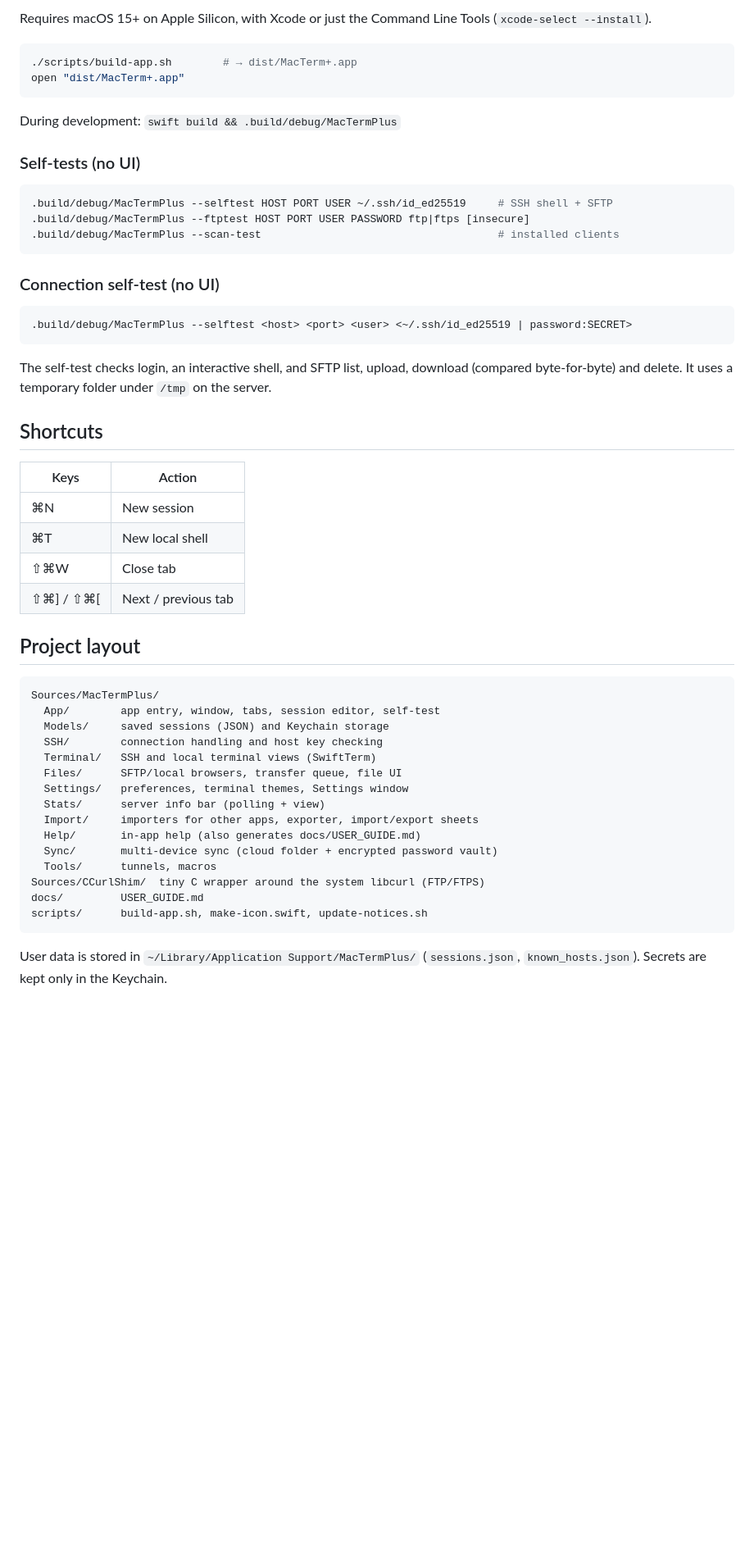
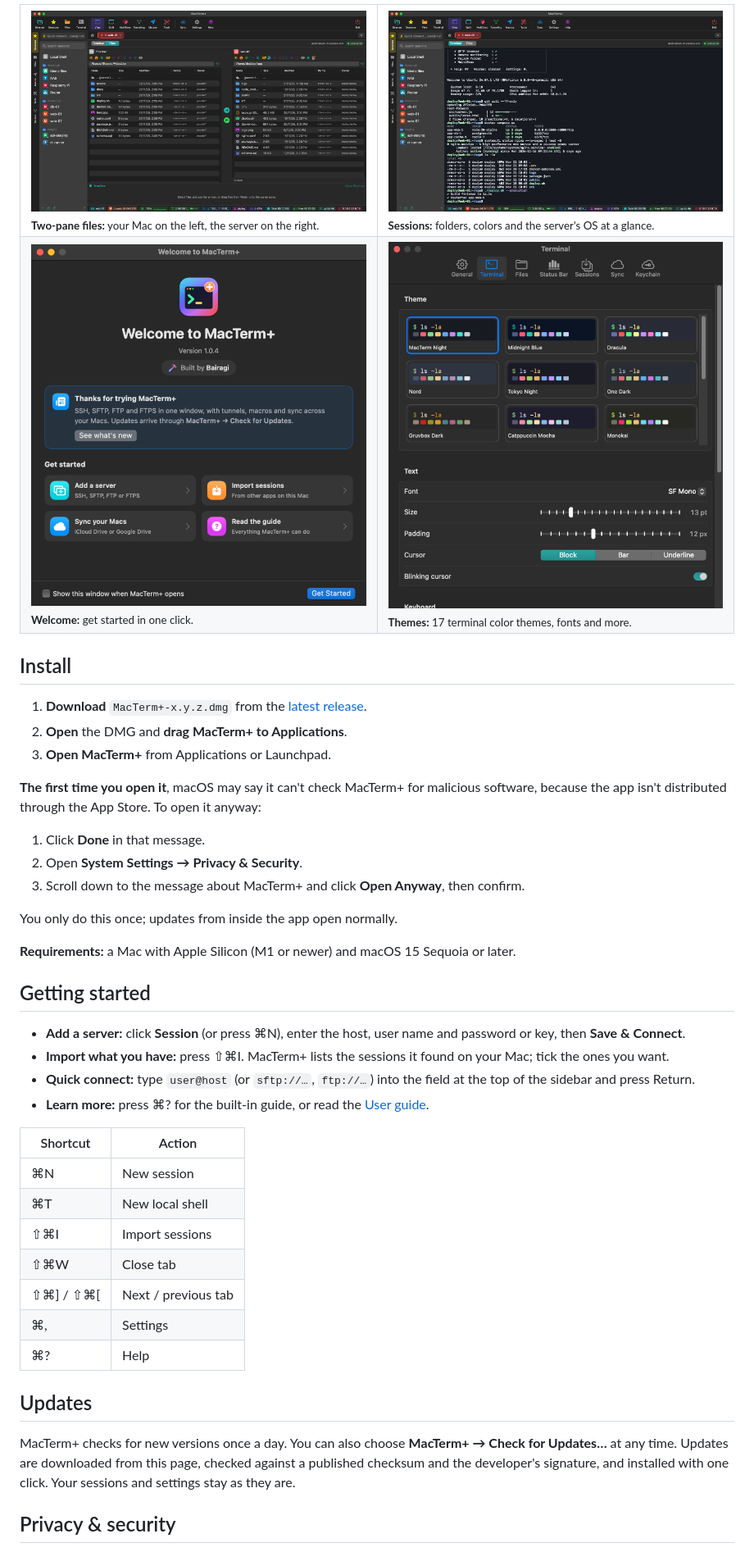
Before and after one commit to engsawankumar/MacTermPlus, a Markdown page: README.md, the part around one of its changes. Shown at 82% size. GitHub-like rendering; pictures changed too: docs/images/files.png (added), docs/images/sessions.png (added), docs/images/themes.png (added); blank space fills up the shorter version.

````diff
--- a/README.md
+++ b/README.md
@@ -37,57 +47,54 @@ Mac ↔ server commander with a transfer queue.
 
-Requires macOS 15+ on Apple Silicon, with Xcode or just the Command Line Tools (`xcode-select --install`).
+<table>
+<tr>
+<td width="50%"><img src="docs/images/files.png" alt="Two-pane file manager"><br><sub><b>Two-pane files:</b> your Mac on the left, the server on the right.</sub></td>
+<td width="50%"><img src="docs/images/sessions.png" alt="Sessions with OS icons"><br><sub><b>Sessions:</b> folders, colors and the server's OS at a glance.</sub></td>
+</tr>
+<tr>
+<td width="50%"><img src="docs/images/welcome.png" alt="Welcome window"><br><sub><b>Welcome:</b> get started in one click.</sub></td>
+<td width="50%"><img src="docs/images/themes.png" alt="Terminal themes"><br><sub><b>Themes:</b> 17 terminal color themes, fonts and more.</sub></td>
+</tr>
+</table>
 
-```bash
-./scripts/build-app.sh        # → dist/MacTerm+.app
-open "dist/MacTerm+.app"
-```
+## Install
 
-During development: `swift build && .build/debug/MacTermPlus`
+1. **Download** `MacTerm+-x.y.z.dmg` from the [latest release](https://github.com/engsawankumar/MacTermPlus/releases/latest).
+2. **Open** the DMG and **drag MacTerm+ to Applications**.
+3. **Open MacTerm+** from Applications or Launchpad.
 
-### Self-tests (no UI)
+**The first time you open it**, macOS may say it can't check MacTerm+ for malicious software, because the
+app isn't distributed through the App Store. To open it anyway:
 
-```bash
-.build/debug/MacTermPlus --selftest HOST PORT USER ~/.ssh/id_ed25519     # SSH shell + SFTP
-.build/debug/MacTermPlus --ftptest HOST PORT USER PASSWORD ftp|ftps [insecure]
-.build/debug/MacTermPlus --scan-test                                     # installed clients
-```
+1. Click **Done** in that message.
+2. Open **System Settings → Privacy & Security**.
+3. Scroll down to the message about MacTerm+ and click **Open Anyway**, then confirm.
 
-### Connection self-test (no UI)
+You only do this once; updates from inside the app open normally.
 
-```bash
-.build/debug/MacTermPlus --selftest <host> <port> <user> <~/.ssh/id_ed25519 | password:SECRET>
-```
+**Requirements:** a Mac with Apple Silicon (M1 or newer) and macOS 15 Sequoia or later.
 
-The self-test checks login, an interactive shell, and SFTP list, upload, download (compared byte-for-byte) and delete. It uses a temporary folder under `/tmp` on the server.
+## Getting started
 
-## Shortcuts
+- **Add a server:** click **Session** (or press ⌘N), enter the host, user name and password or key, then **Save & Connect**.
+- **Import what you have:** press ⇧⌘I. MacTerm+ lists the sessions it found on your Mac; tick the ones you want.
+- **Quick connect:** type `user@host` (or `sftp://…`, `ftp://…`) into the field at the top of the sidebar and press Return.
+- **Learn more:** press ⌘? for the built-in guide, or read the [User guide](docs/USER_GUIDE.md).
 
-| Keys | Action |
+| Shortcut | Action |
 |---|---|
 | ⌘N | New session |
 | ⌘T | New local shell |
+| ⇧⌘I | Import sessions |
 | ⇧⌘W | Close tab |
 | ⇧⌘] / ⇧⌘[ | Next / previous tab |
+| ⌘, | Settings |
+| ⌘? | Help |
 
-## Project layout
+## Updates
 
-```
-Sources/MacTermPlus/
-  App/        app entry, window, tabs, session editor, self-test
-  Models/     saved sessions (JSON) and Keychain storage
-  SSH/        connection handling and host key checking
-  Terminal/   SSH and local terminal views (SwiftTerm)
-  Files/      SFTP/local browsers, transfer queue, file UI
-  Settings/   preferences, terminal themes, Settings window
-  Stats/      server info bar (polling + view)
-  Import/     importers for other apps, exporter, import/export sheets
-  Help/       in-app help (also generates docs/USER_GUIDE.md)
-  Sync/       multi-device sync (cloud folder + encrypted password vault)
-  Tools/      tunnels, macros
-Sources/CCurlShim/  tiny C wrapper around the system libcurl (FTP/FTPS)
-docs/         USER_GUIDE.md
-scripts/      build-app.sh, make-icon.swift, update-notices.sh
-```
+MacTerm+ checks for new versions once a day. You can also choose **MacTerm+ → Check for Updates…** at any time.
+Updates are downloaded from this page, checked against a published checksum and the developer's signature,
+and installed with one click. Your sessions and settings stay as they are.
 
-User data is stored in `~/Library/Application Support/MacTermPlus/` (`sessions.json`, `known_hosts.json`). Secrets are kept only in the Keychain.
+## Privacy & security
 
````
Also changed, not shown: other parts of README.md (+65 -83 lines), docs/DEVELOPMENT.md (added, +169 -0 lines), docs/images/icon.png (added), docs/images/main.png (added), 11 other files.
